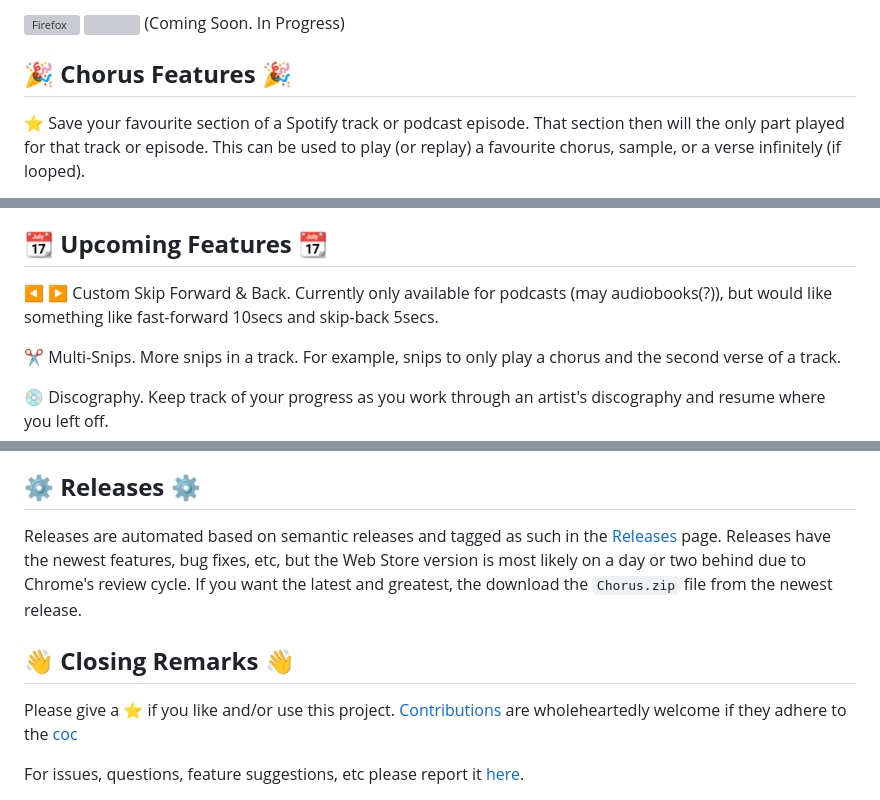
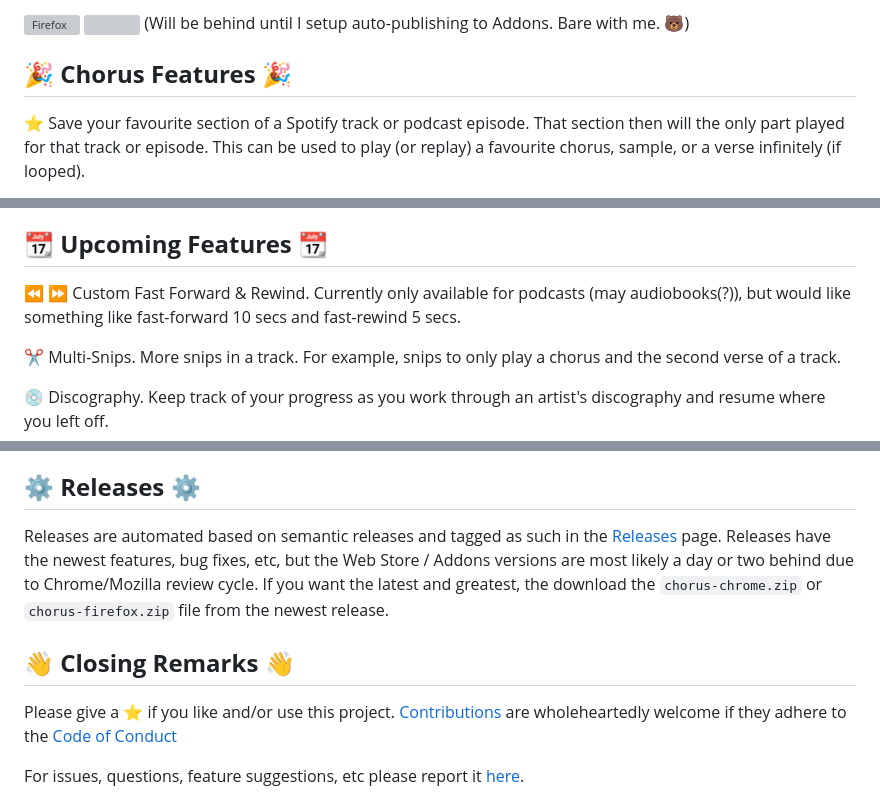
Before and after one commit to cdrani/chorus, a Markdown page: README.md, 3 parts joined by grey strips. GitHub-like rendering; grey boxes are pictures that could not be loaded.

Commit message:
docs: update README.md badges and links

```diff
--- a/README.md
+++ b/README.md
@@ -22,7 +23,7 @@ Enhance Spotify with controls to save favourite track section and auto-skip. Sav
 
 
 [link-firefox]: https://addons.mozilla.org/firefox/addon/chorus-spotify-enhancer/ 'Version published on Mozilla Add-ons'
-[<img src="https://raw.githubusercontent.com/alrra/browser-logos/90fdf03c/src/firefox/firefox.svg" width="48" alt="Firefox" valign="middle">][link-firefox] [<img valign="middle" src="https://img.shields.io/amo/v/chorus-spotify-enhancer-.svg?label=%20">][link-firefox] (Coming Soon. In Progress)
+[<img src="https://raw.githubusercontent.com/alrra/browser-logos/90fdf03c/src/firefox/firefox.svg" width="48" alt="Firefox" valign="middle">][link-firefox] [<img valign="middle" src="https://img.shields.io/amo/v/chorus-spotify-enhancer.svg?label=%20">][link-firefox] (Will be behind until I setup auto-publishing to Addons. Bare with me. 🐻)
 
 
 
@@ -42,7 +43,7 @@ Set left and right thumbs at 0 to skip a track completely, or better yet...
 
 ## 📆 **Upcoming Features** 📆
 
-◀ ▶️ Custom Skip Forward & Back. Currently only available for podcasts (may audiobooks(?)), but would like something like fast-forward 10secs and skip-back 5secs.
+⏪ ⏩ Custom Fast Forward & Rewind. Currently only available for podcasts (may audiobooks(?)), but would like something like fast-forward 10 secs and fast-rewind 5 secs.
 
 ✂️ Multi-Snips. More snips in a track. For example, snips to only play a chorus and the second verse of a track.
 
@@ -58,13 +59,13 @@ Set left and right thumbs at 0 to skip a track completely, or better yet...
 
 ## ⚙️ **Releases** ⚙️
 
-Releases are automated based on semantic releases and tagged as such in the [Releases](https://github.com/cdrani/chorus/releases) page. Releases have the newest features, bug fixes, etc, but the Web Store version is most likely on a day or two behind due to Chrome's review cycle. If you want the latest and greatest, the download the `Chorus.zip` file from the newest release.
+Releases are automated based on semantic releases and tagged as such in the [Releases](https://github.com/cdrani/chorus/releases) page. Releases have the newest features, bug fixes, etc, but the Web Store / Addons versions are most likely a day or two behind due to Chrome/Mozilla review cycle. If you want the latest and greatest, the download the `chorus-chrome.zip` or `chorus-firefox.zip` file from the newest release.
 
 
 
 ## 👋 **Closing Remarks** 👋
 
-Please give a ⭐ if you like and/or use this project. [Contributions](./contributing.md) are wholeheartedly welcome if they adhere to the [coc](./code_of_conduct.md)
+Please give a ⭐ if you like and/or use this project. [Contributions](./contributing.md) are wholeheartedly welcome if they adhere to the [Code of Conduct](./code_of_conduct.md)
 
 For issues, questions, feature suggestions, etc please report it [here](https://github.com/cdrani/chorus/issues/new/choose).
 
```
Also changed, not shown: other parts of README.md (+11 -15 lines).
